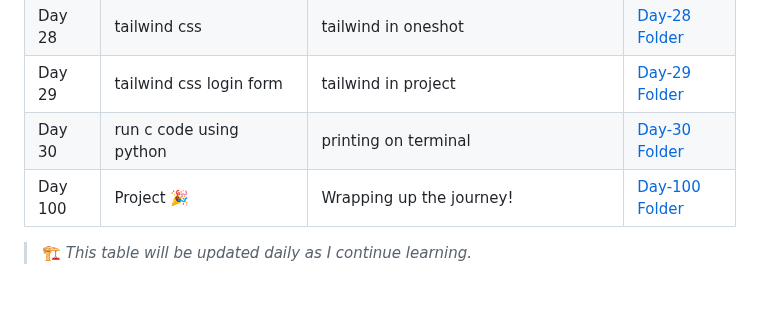
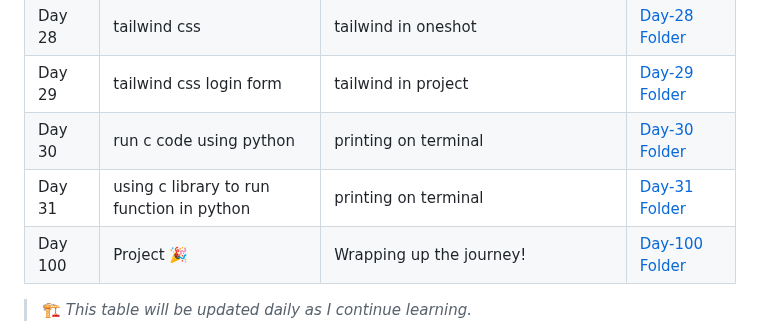
Before and after one commit to G-Shruti12/100DaysLearningChallange, a Markdown page: README.md, the part around the change. GitHub-like rendering; blank space fills up the shorter version.

```diff
--- a/README.md
+++ b/README.md
@@ -69,6 +69,7 @@ This is where I’m documenting everything I learn each day for the next 100 day
 | Day 28| tailwind css|tailwind in oneshot| [Day-28 Folder](./Day-28) |
 | Day 29| tailwind css login form|tailwind in project| [Day-29 Folder](./Day-29) |
 | Day 30| run c code using python|printing on terminal| [Day-30 Folder](./Day-30) |
+| Day 31| using c library to run function in python|printing on terminal| [Day-31 Folder](./Day-31) |
 | Day 100 | Project 🎉 | Wrapping up the journey! | [Day-100 Folder](./Day-100) |
 
 > 🏗️ *This table will be updated daily as I continue learning.*
```
